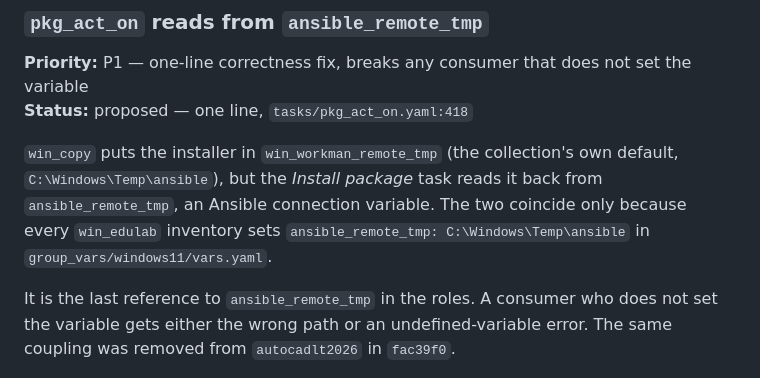
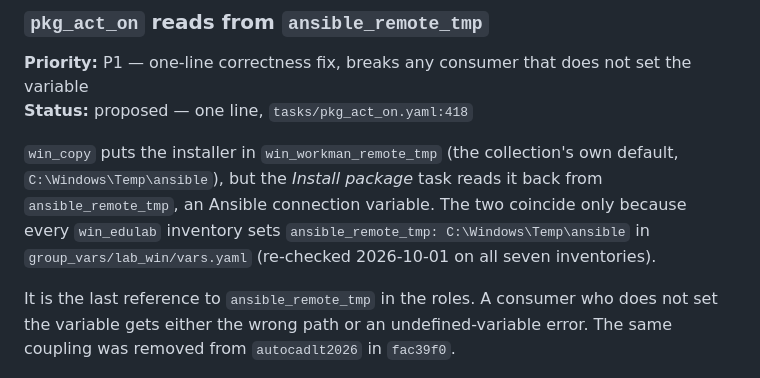
Before and after one commit to lineadicomando/ansible-collection-win_workman, a Markdown page: TODO.md, the part around one of its changes. GitHub-like rendering.

```diff
--- a/TODO.md
+++ b/TODO.md
@@ -134,7 +140,8 @@ where a hang is actually observed. Do not flip the default.
 default, `C:\Windows\Temp\ansible`), but the *Install package* task reads it
 back from `ansible_remote_tmp`, an Ansible connection variable. The two coincide
 only because every `win_edulab` inventory sets
-`ansible_remote_tmp: C:\Windows\Temp\ansible` in `group_vars/windows11/vars.yaml`.
+`ansible_remote_tmp: C:\Windows\Temp\ansible` in `group_vars/lab_win/vars.yaml`
+(re-checked 2026-10-01 on all seven inventories).
 
 It is the last reference to `ansible_remote_tmp` in the roles. A consumer who
 does not set the variable gets either the wrong path or an undefined-variable
```
Also changed, not shown: other parts of TODO.md (+9 -3 lines).
